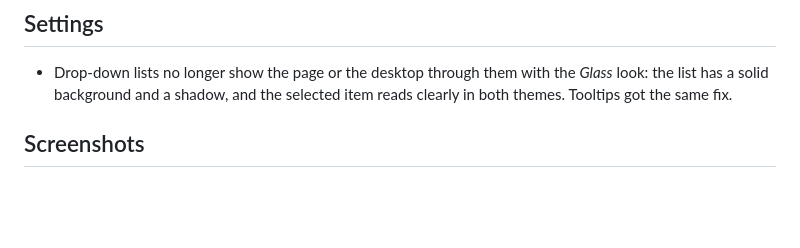
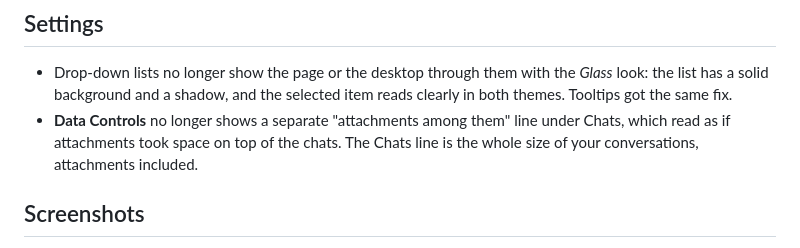
Before and after one commit to Qvisono/Amarin-Admin-AI, a Markdown page: .github/release-notes/v1.29.0.md, the part around the change. Rendered like a GitHub page; blank space fills up the shorter version.

Commit message:
Заметки 1.29.0: Data Controls
Co-Authored-By: Claude Opus 5.5 <noreply@anthropic.com>
Claude-Session: https://claude.ai/code/session_01HHPJF55RnLBtiZaVMwKryH

```diff
--- a/.github/release-notes/v1.29.0.md
+++ b/.github/release-notes/v1.29.0.md
@@ -18,6 +18,9 @@ Settings, keys and conversations from earlier versions are read as they are.
 - Drop-down lists no longer show the page or the desktop through them with the *Glass* look: the
   list has a solid background and a shadow, and the selected item reads clearly in both themes.
   Tooltips got the same fix.
+- **Data Controls** no longer shows a separate "attachments among them" line under Chats, which
+  read as if attachments took space on top of the chats. The Chats line is the whole size of your
+  conversations, attachments included.
 
 ## Screenshots
 
```
